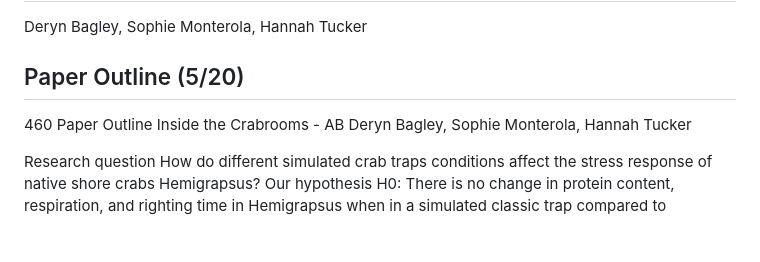
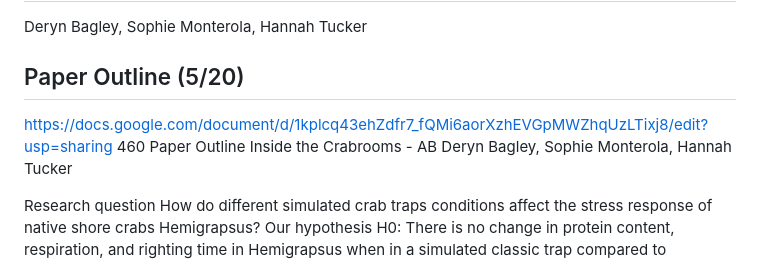
Before and after one commit to FISH460-2026/inside-the-crabrooms-AB, a Markdown page: README.md, the part around the change. Drawn GitHub-style; blank space fills up the shorter version.

```diff
--- a/README.md
+++ b/README.md
@@ -2,6 +2,7 @@
 Deryn Bagley, Sophie Monterola, Hannah Tucker
 
 ## Paper Outline (5/20)
+https://docs.google.com/document/d/1kplcq43ehZdfr7_fQMi6aorXzhEVGpMWZhqUzLTixj8/edit?usp=sharing
 460 Paper Outline
 Inside the Crabrooms - AB
 Deryn Bagley, Sophie Monterola, Hannah Tucker
```
